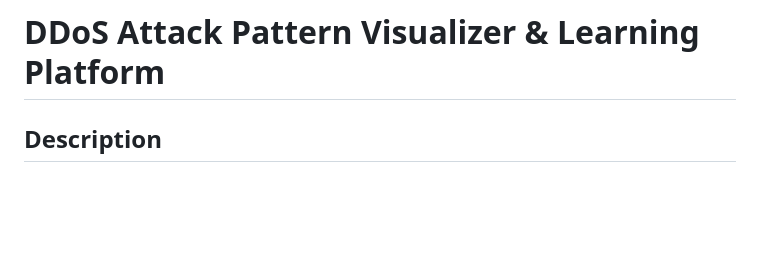
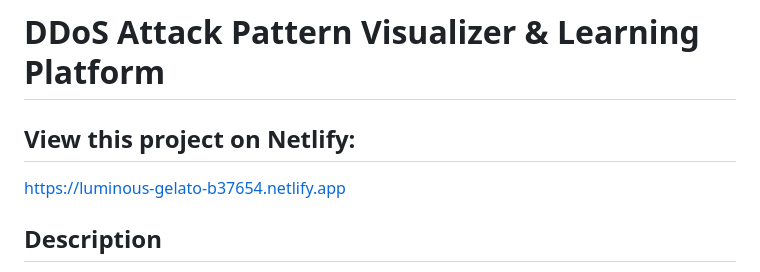
Before and after one commit to DeniedPath/DDoS-Attack-Pattern-Visualizer, a Markdown page: README.md, the part around the change. GitHub-like rendering; blank space fills up the shorter version.

```diff
--- a/README.md
+++ b/README.md
@@ -1,4 +1,7 @@
 # DDoS Attack Pattern Visualizer & Learning Platform
+
+## View this project on Netlify:
+https://luminous-gelato-b37654.netlify.app
 
 ## Description
 
```
